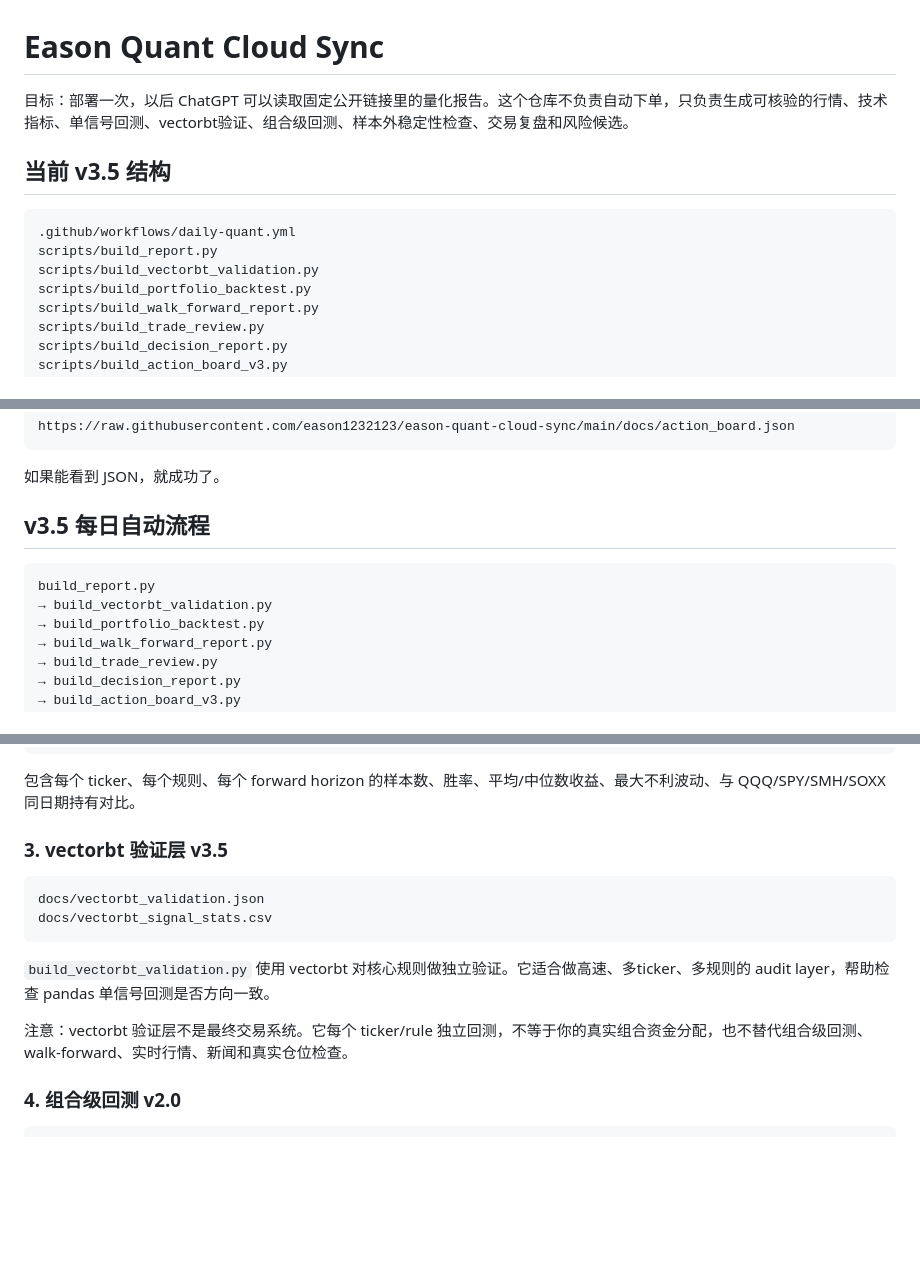
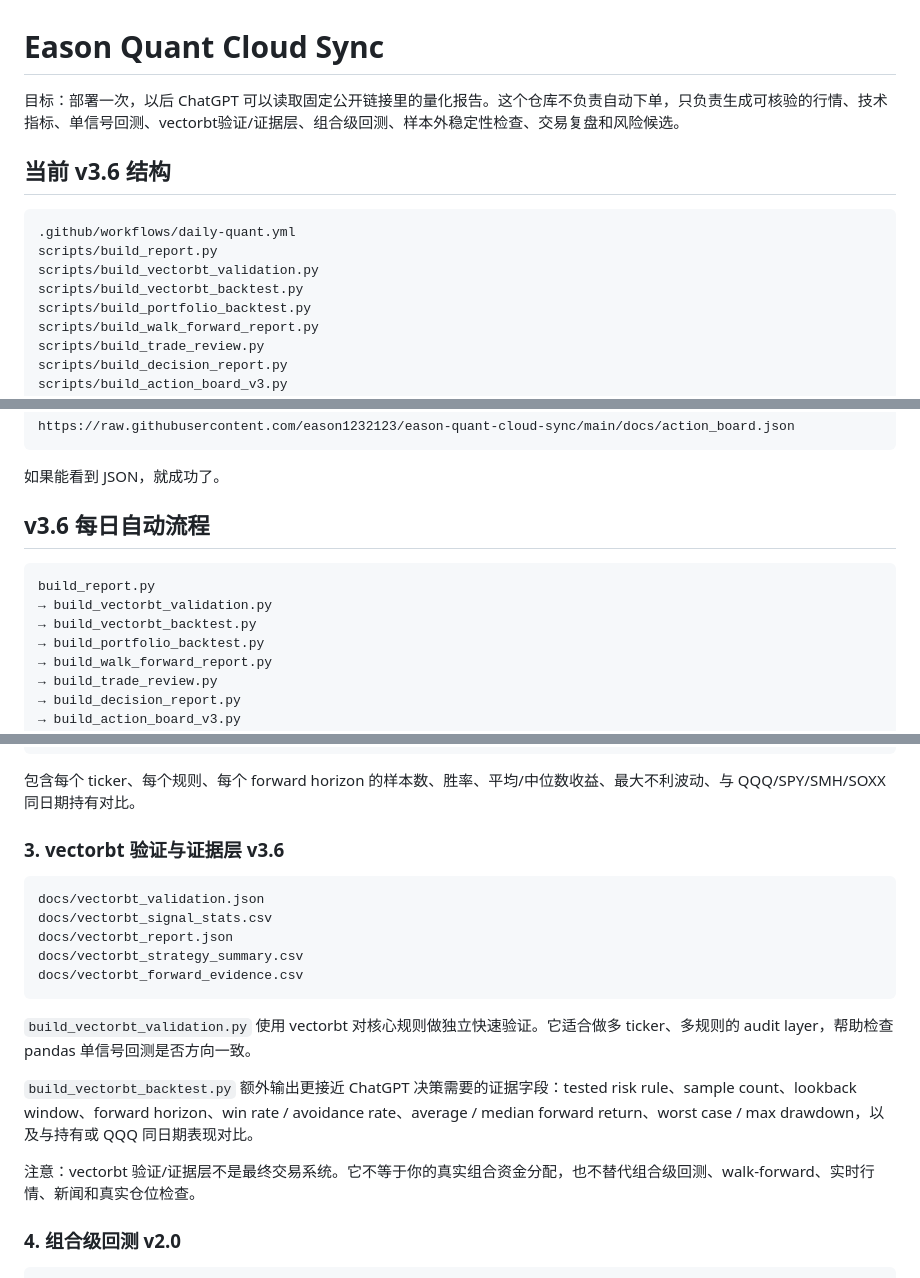
Before and after one commit to eason1232123/eason-quant-cloud-sync, a Markdown page: README.md, 3 parts joined by grey strips. Rendered like a GitHub page; blank space fills up the shorter version.

Commit message:
Document vectorbt evidence layer

````diff
--- a/README.md
+++ b/README.md
@@ -1,13 +1,14 @@
 # Eason Quant Cloud Sync
 
-目标：部署一次，以后 ChatGPT 可以读取固定公开链接里的量化报告。这个仓库不负责自动下单，只负责生成可核验的行情、技术指标、单信号回测、vectorbt验证、组合级回测、样本外稳定性检查、交易复盘和风险候选。
+目标：部署一次，以后 ChatGPT 可以读取固定公开链接里的量化报告。这个仓库不负责自动下单，只负责生成可核验的行情、技术指标、单信号回测、vectorbt验证/证据层、组合级回测、样本外稳定性检查、交易复盘和风险候选。
 
-## 当前 v3.5 结构
+## 当前 v3.6 结构
 
 ```text
 .github/workflows/daily-quant.yml
 scripts/build_report.py
 scripts/build_vectorbt_validation.py
+scripts/build_vectorbt_backtest.py
 scripts/build_portfolio_backtest.py
 scripts/build_walk_forward_report.py
 scripts/build_trade_review.py
@@ -68,11 +69,12 @@ https://raw.githubusercontent.com/eason1232123/eason-quant-cloud-sync/main/docs/
 
 如果能看到 JSON，就成功了。
 
-## v3.5 每日自动流程
+## v3.6 每日自动流程
 
 ```text
 build_report.py
 → build_vectorbt_validation.py
+→ build_vectorbt_backtest.py
 → build_portfolio_backtest.py
 → build_walk_forward_report.py
 → build_trade_review.py
@@ -100,16 +102,21 @@ docs/rule_evidence_ranking.csv
 
 包含每个 ticker、每个规则、每个 forward horizon 的样本数、胜率、平均/中位数收益、最大不利波动、与 QQQ/SPY/SMH/SOXX 同日期持有对比。
 
-### 3. vectorbt 验证层 v3.5
+### 3. vectorbt 验证与证据层 v3.6
 
 ```text
 docs/vectorbt_validation.json
 docs/vectorbt_signal_stats.csv
+docs/vectorbt_report.json
+docs/vectorbt_strategy_summary.csv
+docs/vectorbt_forward_evidence.csv
 ```
 
-`build_vectorbt_validation.py` 使用 vectorbt 对核心规则做独立验证。它适合做高速、多ticker、多规则的 audit layer，帮助检查 pandas 单信号回测是否方向一致。
+`build_vectorbt_validation.py` 使用 vectorbt 对核心规则做独立快速验证。它适合做多 ticker、多规则的 audit layer，帮助检查 pandas 单信号回测是否方向一致。
 
-注意：vectorbt 验证层不是最终交易系统。它每个 ticker/rule 独立回测，不等于你的真实组合资金分配，也不替代组合级回测、walk-forward、实时行情、新闻和真实仓位检查。
+`build_vectorbt_backtest.py` 额外输出更接近 ChatGPT 决策需要的证据字段：tested risk rule、sample count、lookback window、forward horizon、win rate / avoidance rate、average / median forward return、worst case / max drawdown，以及与持有或 QQQ 同日期表现对比。
+
+注意：vectorbt 验证/证据层不是最终交易系统。它不等于你的真实组合资金分配，也不替代组合级回测、walk-forward、实时行情、新闻和真实仓位检查。
 
 ### 4. 组合级回测 v2.0
 
````
Also changed, not shown: other parts of README.md (+2 -0 lines).
